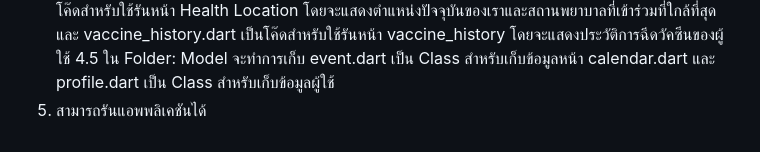
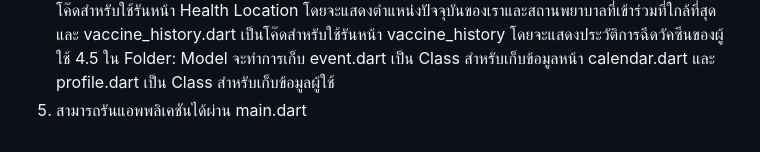
Before and after one commit to u6587051/DST66-1_ITDS283_MobileApplication, a Markdown page: README.md, the part around the change. Rendered like a GitHub page.

```diff
--- a/README.md
+++ b/README.md
@@ -20,4 +20,4 @@ Student ID: 6587051
   4.3 ใน Folder:feature_page จะประกอบไปด้วย Folder คือ antibody, calendar, map และ vaccine_history โดยข้างในจะประกอบไปด้วย antibody.dart, calendar.dart, healthlocation.dart และ vaccine_history.dart
   4.4 ในไฟล์ antibody.dart เป็นโค๊ดสำหรับใช้รันหน้า Antibody ที่จะแสดงประวัติการตรวจ Antibody ในร่างกาย, calendar.dart เป็นโค๊ดสำหรับใช้รันหน้า Calendar โดยจะแสดงนัดหมายครั้งถัดไป, healthlocation.dart เป็นโค๊ดสำหรับใช้รันหน้า Health Location โดยจะแสดงตำแหน่งปัจจุบันของเราและสถานพยาบาลที่เข้าร่วมที่ใกล้ที่สุด และ vaccine_history.dart เป็นโค๊ดสำหรับใช้รันหน้า vaccine_history โดยจะแสดงประวัติการฉีดวัคซีนของผู้ใช้
   4.5 ใน Folder: Model จะทำการเก็บ event.dart เป็น Class สำหรับเก็บข้อมูลหน้า calendar.dart และ profile.dart เป็น Class สำหรับเก็บข้อมูลผู้ใช้
-5. สามารถรันแอพพลิเคชันได้
+5. สามารถรันแอพพลิเคชันได้ผ่าน main.dart
```
